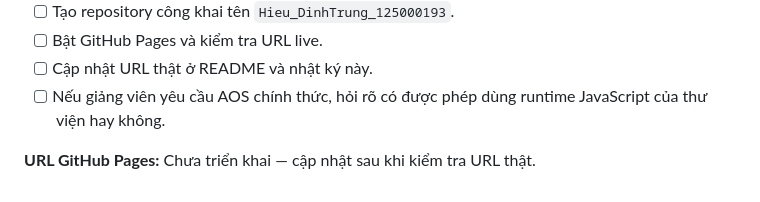
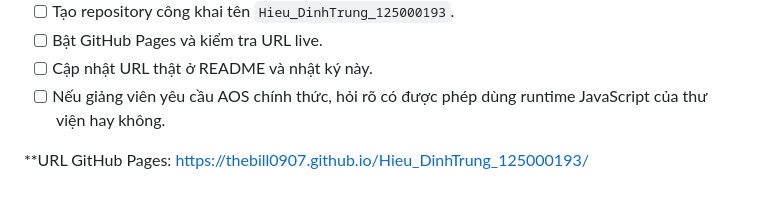
Before and after one commit to TheBill0907/Hieu_DinhTrung_125000193, a Markdown page: PROMPT_LOG.md, the part around the change. Rendered like a GitHub page.

```diff
--- a/PROMPT_LOG.md
+++ b/PROMPT_LOG.md
@@ -94,4 +94,4 @@ Tôi học được cách mô tả rõ vai trò, mục tiêu, cấu trúc bắt
 - [ ] Cập nhật URL thật ở README và nhật ký này.
 - [ ] Nếu giảng viên yêu cầu AOS chính thức, hỏi rõ có được phép dùng runtime JavaScript của thư viện hay không.
 
-**URL GitHub Pages:** Chưa triển khai — cập nhật sau khi kiểm tra URL thật.
+**URL GitHub Pages: https://thebill0907.github.io/Hieu_DinhTrung_125000193/
```
